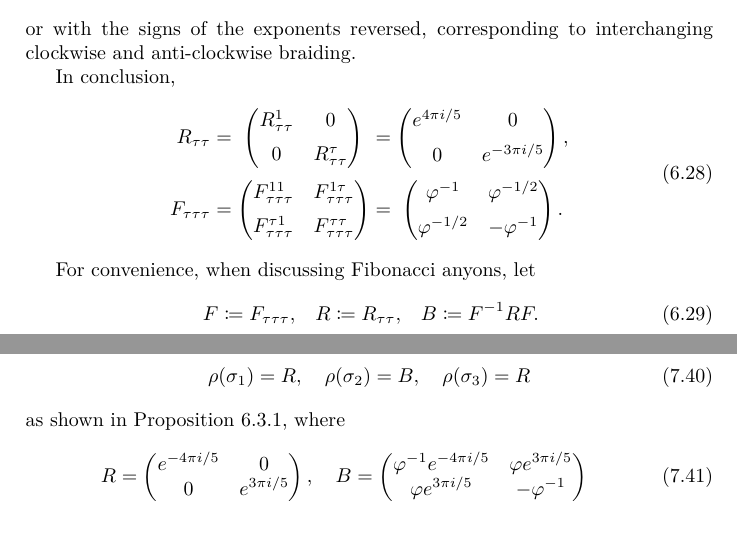
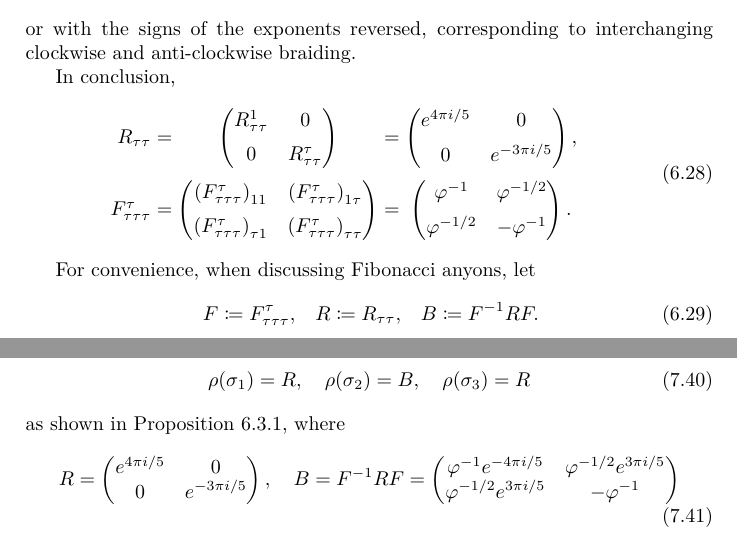
Before and after one commit to ViktorQvarfordt/msc-mathematics-nonabelions, a LaTeX thesis (latex/nonabelions.tex, which reads latex/chap6.tex, latex/chap7.tex): two parts of pages 59 and 79 of 92, joined at a grey line, cut so that both start at the same text. The pictures show the PDF file latex/nonabelions.pdf that the author committed with the source.

Commit message:
Small fixes

```diff
--- a/latex/chap6.tex
+++ b/latex/chap6.tex
@@ -346,7 +346,7 @@ In conclusion,
 For convenience, when discussing Fibonacci anyons, let
 \begin{equation}\label{eq:fib F R B}
   \begin{aligned}
-    F \coloneqq F_{τττ}, &&
+    F \coloneqq F_{τττ}^τ, &&
     R \coloneqq R_{ττ}, &&
     B \coloneqq F^{-1} R F.
   \end{aligned}
--- a/latex/chap7.tex
+++ b/latex/chap7.tex
@@ -369,12 +369,12 @@ as shown in \cref{res:fibonacci qubit braiding}, where
 \begin{equation}
   R =
   \begin{pmatrix}
-    e^{-4πi/5} & 0 \\
-    0 & e^{3πi/5}
+    e^{4πi/5} & 0 \\
+    0 & e^{-3πi/5}
   \end{pmatrix}, \quad
-  B =
+  B = F^{-1} R F =
   \begin{pmatrix}
-    φ^{-1}e^{-4πi/5} & φe^{3πi/5} \\
-    φe^{3πi/5} & - φ^{-1}
+    φ^{-1} e^{-4πi/5} & φ ^{-1/2} e^{3πi/5} \\
+    φ^{-1/2} e^{3πi/5} & -φ^{-1}
   \end{pmatrix}
 \end{equation}
```
Also changed, not shown: latex/chap2.tex (+1 -1 lines), latex/nonabelions.pdf, presentation/Screenshot_2017-04-27_12-28-46.png (deleted), latex/chap6.tex (6 more changed lines), latex/chap7.tex (2 more changed lines), 1 other file.
